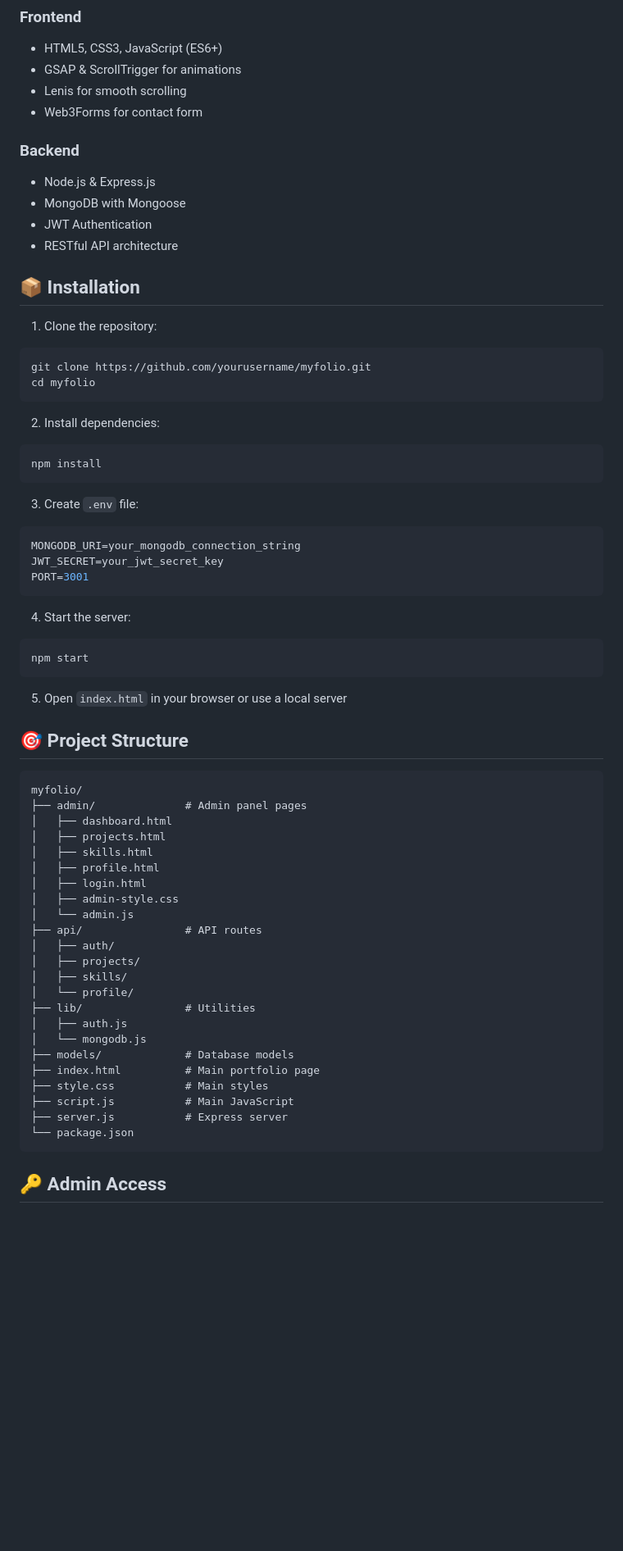
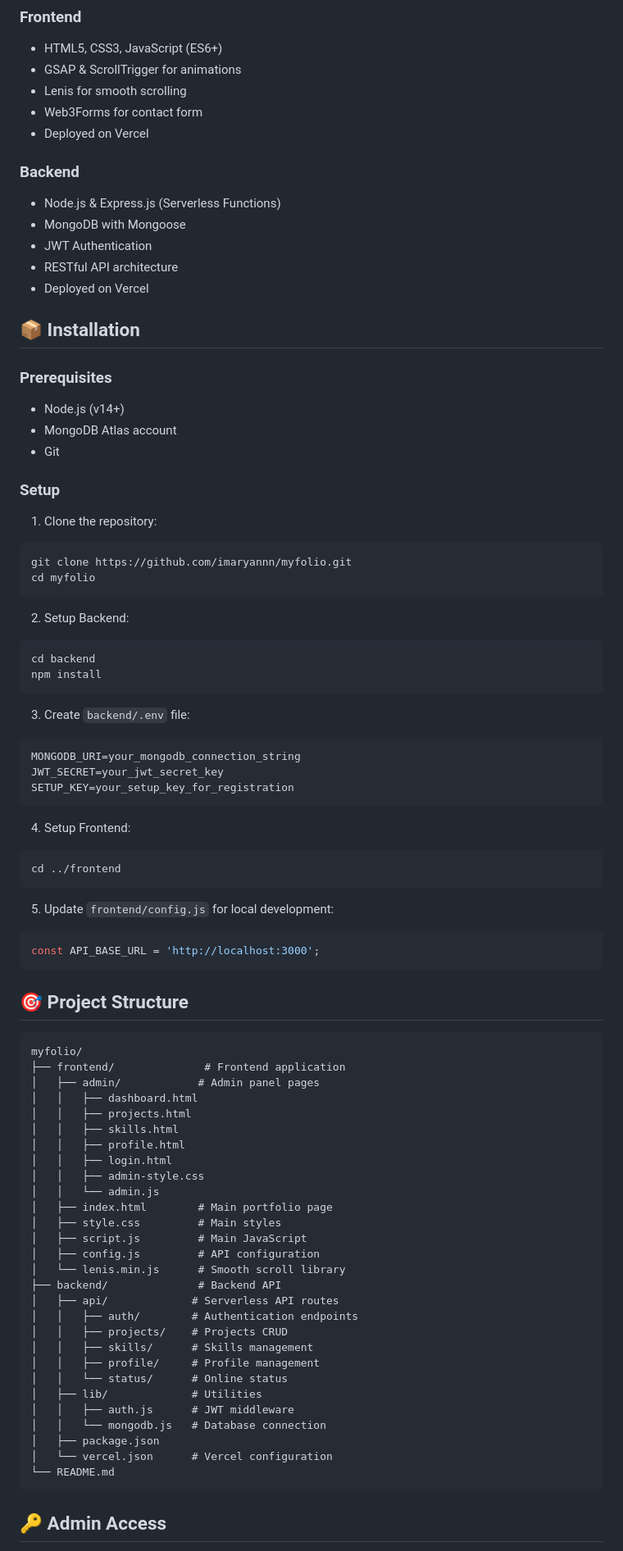
Before and after one commit to imaryannn/myfolio, a Markdown page: README.md, the part around one of its changes. Shown at 82% size. GitHub-like rendering; blank space fills up the shorter version.

````diff
--- a/README.md
+++ b/README.md
@@ -18,66 +24,84 @@ A modern, cyberpunk-themed developer portfolio with real-time admin panel and dy
 - GSAP & ScrollTrigger for animations
 - Lenis for smooth scrolling
 - Web3Forms for contact form
+- Deployed on Vercel
 
 ### Backend
-- Node.js & Express.js
+- Node.js & Express.js (Serverless Functions)
 - MongoDB with Mongoose
 - JWT Authentication
 - RESTful API architecture
+- Deployed on Vercel
 
 ## 📦 Installation
 
+### Prerequisites
+- Node.js (v14+)
+- MongoDB Atlas account
+- Git
+
+### Setup
+
 1. Clone the repository:
 ```bash
-git clone https://github.com/yourusername/myfolio.git
+git clone https://github.com/imaryannn/myfolio.git
 cd myfolio
 ```
 
-2. Install dependencies:
+2. Setup Backend:
 ```bash
+cd backend
 npm install
 ```
 
-3. Create `.env` file:
+3. Create `backend/.env` file:
 ```env
 MONGODB_URI=your_mongodb_connection_string
 JWT_SECRET=your_jwt_secret_key
-PORT=3001
+SETUP_KEY=your_setup_key_for_registration
 ```
 
-4. Start the server:
+4. Setup Frontend:
 ```bash
-npm start
+cd ../frontend
 ```
 
-5. Open `index.html` in your browser or use a local server
+5. Update `frontend/config.js` for local development:
+```javascript
+const API_BASE_URL = 'http://localhost:3000';
+```
 
 ## 🎯 Project Structure
 
 ```
 myfolio/
-├── admin/              # Admin panel pages
-│   ├── dashboard.html
-│   ├── projects.html
-│   ├── skills.html
-│   ├── profile.html
-│   ├── login.html
-│   ├── admin-style.css
-│   └── admin.js
-├── api/                # API routes
-│   ├── auth/
-│   ├── projects/
-│   ├── skills/
-│   └── profile/
-├── lib/                # Utilities
-│   ├── auth.js
-│   └── mongodb.js
-├── models/             # Database models
-├── index.html          # Main portfolio page
-├── style.css           # Main styles
-├── script.js           # Main JavaScript
-├── server.js           # Express server
-└── package.json
+├── frontend/              # Frontend application
+│   ├── admin/            # Admin panel pages
+│   │   ├── dashboard.html
+│   │   ├── projects.html
+│   │   ├── skills.html
+│   │   ├── profile.html
+│   │   ├── login.html
+│   │   ├── admin-style.css
+│   │   └── admin.js
+│   ├── index.html        # Main portfolio page
+│   ├── style.css         # Main styles
+│   ├── script.js         # Main JavaScript
+│   ├── config.js         # API configuration
+│   └── lenis.min.js      # Smooth scroll library
+├── backend/              # Backend API
+│   ├── api/             # Serverless API routes
+│   │   ├── auth/        # Authentication endpoints
+│   │   ├── projects/    # Projects CRUD
+│   │   ├── skills/      # Skills management
+│   │   ├── profile/     # Profile management
+│   │   └── status/      # Online status
+│   ├── lib/             # Utilities
+│   │   ├── auth.js      # JWT middleware
+│   │   └── mongodb.js   # Database connection
+│   ├── package.json
+│   └── vercel.json      # Vercel configuration
+└── README.md
 ```
 
 ## 🔑 Admin Access
````
Also changed, not shown: other parts of README.md (+30 -12 lines).
